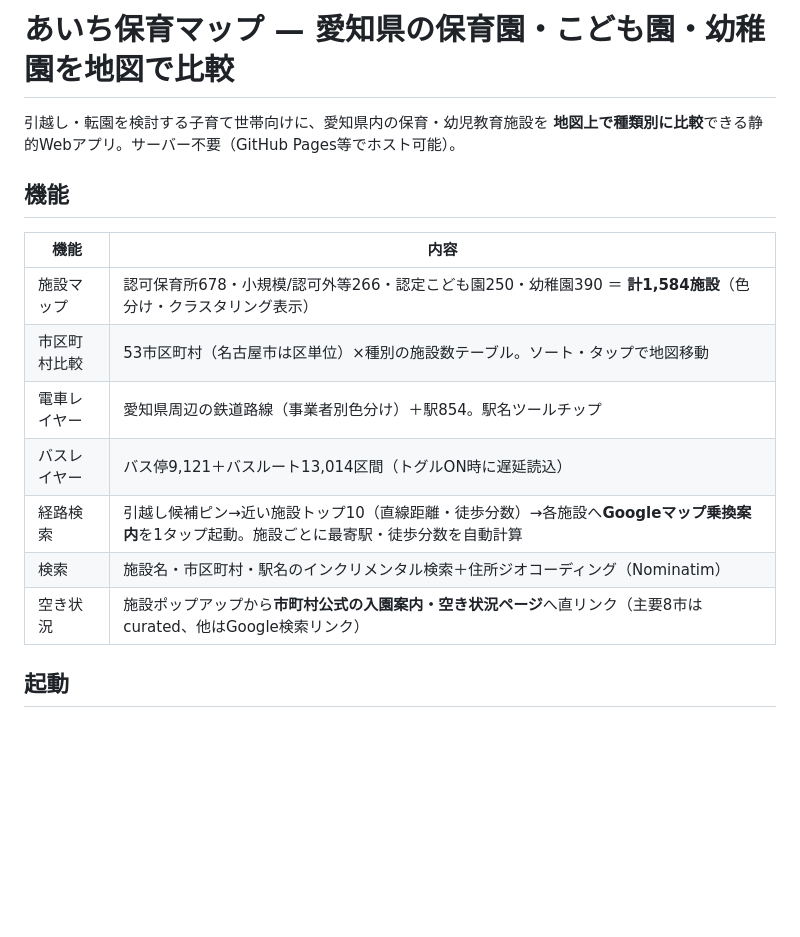
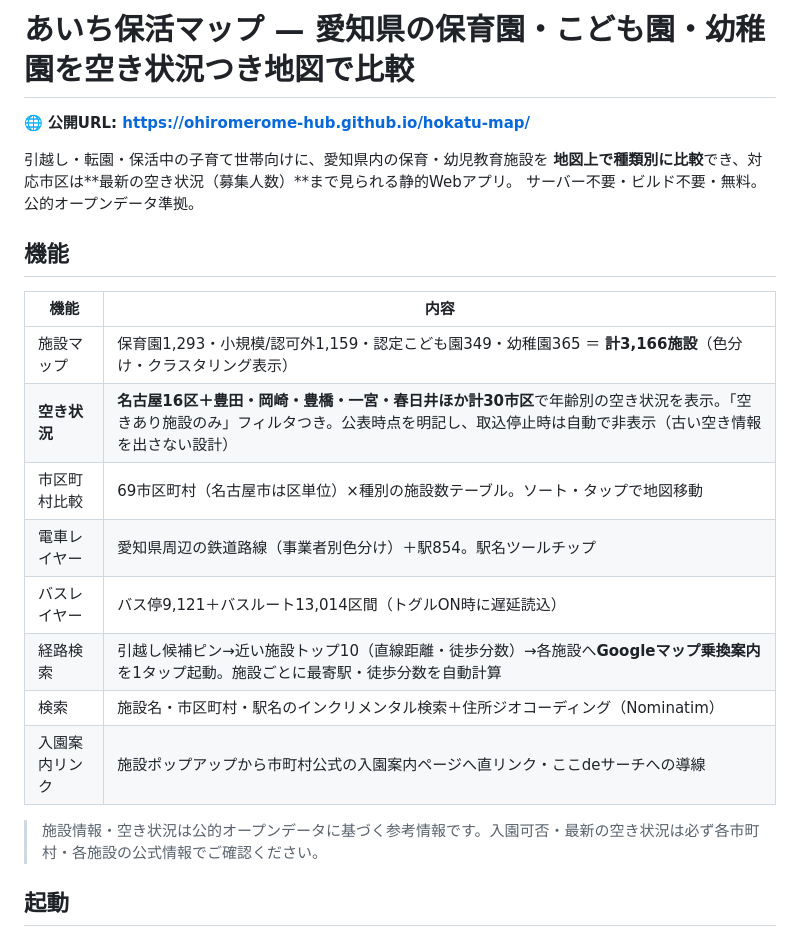
Before and after one commit to ohiromerome-hub/hokatu-map, a Markdown page: README.md, the part around the change. Rendered like a GitHub page; blank space fills up the shorter version.

Commit message:
docs: README刷新（公開URL・空き状況30市区）

```diff
--- a/README.md
+++ b/README.md
@@ -1,19 +1,25 @@
-# あいち保育マップ — 愛知県の保育園・こども園・幼稚園を地図で比較
+# あいち保活マップ — 愛知県の保育園・こども園・幼稚園を空き状況つき地図で比較
 
-引越し・転園を検討する子育て世帯向けに、愛知県内の保育・幼児教育施設を
-**地図上で種類別に比較**できる静的Webアプリ。サーバー不要（GitHub Pages等でホスト可能）。
+🌐 **公開URL: https://ohiromerome-hub.github.io/hokatu-map/**
+
+引越し・転園・保活中の子育て世帯向けに、愛知県内の保育・幼児教育施設を
+**地図上で種類別に比較**でき、対応市区は**最新の空き状況（募集人数）**まで見られる静的Webアプリ。
+サーバー不要・ビルド不要・無料。公的オープンデータ準拠。
 
 ## 機能
 
 | 機能 | 内容 |
 |------|------|
-| 施設マップ | 認可保育所678・小規模/認可外等266・認定こども園250・幼稚園390 ＝ **計1,584施設**（色分け・クラスタリング表示） |
-| 市区町村比較 | 53市区町村（名古屋市は区単位）×種別の施設数テーブル。ソート・タップで地図移動 |
+| 施設マップ | 保育園1,293・小規模/認可外1,159・認定こども園349・幼稚園365 ＝ **計3,166施設**（色分け・クラスタリング表示） |
+| **空き状況** | **名古屋16区＋豊田・岡崎・豊橋・一宮・春日井ほか計30市区**で年齢別の空き状況を表示。「空きあり施設のみ」フィルタつき。公表時点を明記し、取込停止時は自動で非表示（古い空き情報を出さない設計） |
+| 市区町村比較 | 69市区町村（名古屋市は区単位）×種別の施設数テーブル。ソート・タップで地図移動 |
 | 電車レイヤー | 愛知県周辺の鉄道路線（事業者別色分け）＋駅854。駅名ツールチップ |
 | バスレイヤー | バス停9,121＋バスルート13,014区間（トグルON時に遅延読込） |
 | 経路検索 | 引越し候補ピン→近い施設トップ10（直線距離・徒歩分数）→各施設へ**Googleマップ乗換案内**を1タップ起動。施設ごとに最寄駅・徒歩分数を自動計算 |
 | 検索 | 施設名・市区町村・駅名のインクリメンタル検索＋住所ジオコーディング（Nominatim） |
-| 空き状況 | 施設ポップアップから**市町村公式の入園案内・空き状況ページ**へ直リンク（主要8市はcurated、他はGoogle検索リンク） |
+| 入園案内リンク | 施設ポップアップから市町村公式の入園案内ページへ直リンク・ここdeサーチへの導線 |
+
+> 施設情報・空き状況は公的オープンデータに基づく参考情報です。入園可否・最新の空き状況は必ず各市町村・各施設の公式情報でご確認ください。
 
 ## 起動
 
```
